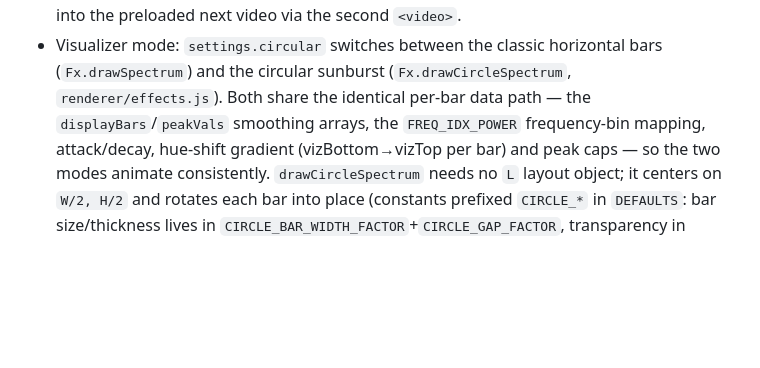
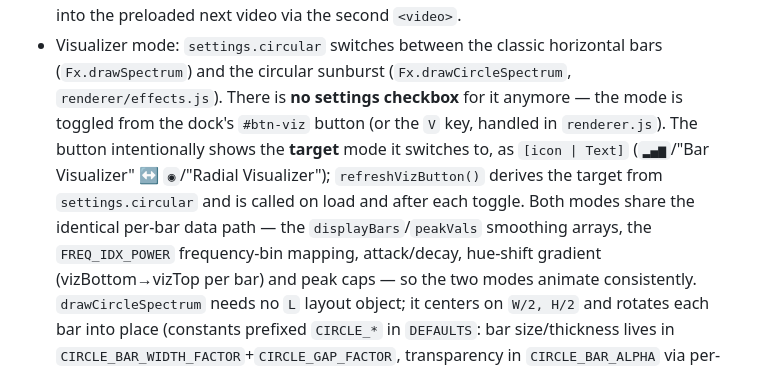
Before and after one commit to 0xRavenBlack/synemar, a Markdown page: AGENTS.md, the part around one of its changes. Drawn GitHub-style; blank space fills up the shorter version.

```diff
--- a/AGENTS.md
+++ b/AGENTS.md
@@ -198,7 +198,12 @@ shared `settings` object → `PlaylistManager` → `AudioEngine` → `VideoBg`
   crossfades (CSS `transition: opacity 0.9s`) into the preloaded next video via the second `<video>`.
 - Visualizer mode: `settings.circular` switches between the classic horizontal bars
   (`Fx.drawSpectrum`) and the circular sunburst (`Fx.drawCircleSpectrum`, `renderer/effects.js`).
-  Both share the identical per-bar data path — the `displayBars`/`peakVals` smoothing arrays, the
+  There is **no settings checkbox** for it anymore — the mode is toggled from the dock's
+  `#btn-viz` button (or the `V` key, handled in `renderer.js`). The button intentionally shows the
+  **target** mode it switches to, as `[icon | Text]` (`▂▄▆`/"Bar Visualizer" ↔
+  `◉`/"Radial Visualizer"); `refreshVizButton()` derives the target from `settings.circular` and is
+  called on load and after each toggle. Both modes share the identical per-bar data path — the
+  `displayBars`/`peakVals` smoothing arrays, the
   `FREQ_IDX_POWER` frequency-bin mapping, attack/decay, hue-shift gradient (vizBottom→vizTop per
   bar) and peak caps — so the two modes animate consistently. `drawCircleSpectrum` needs no `L`
   layout object; it centers on `W/2, H/2` and rotates each bar into place (constants prefixed
```
Also changed, not shown: other parts of AGENTS.md (+1 -1 lines), README.md (+5 -4 lines).
